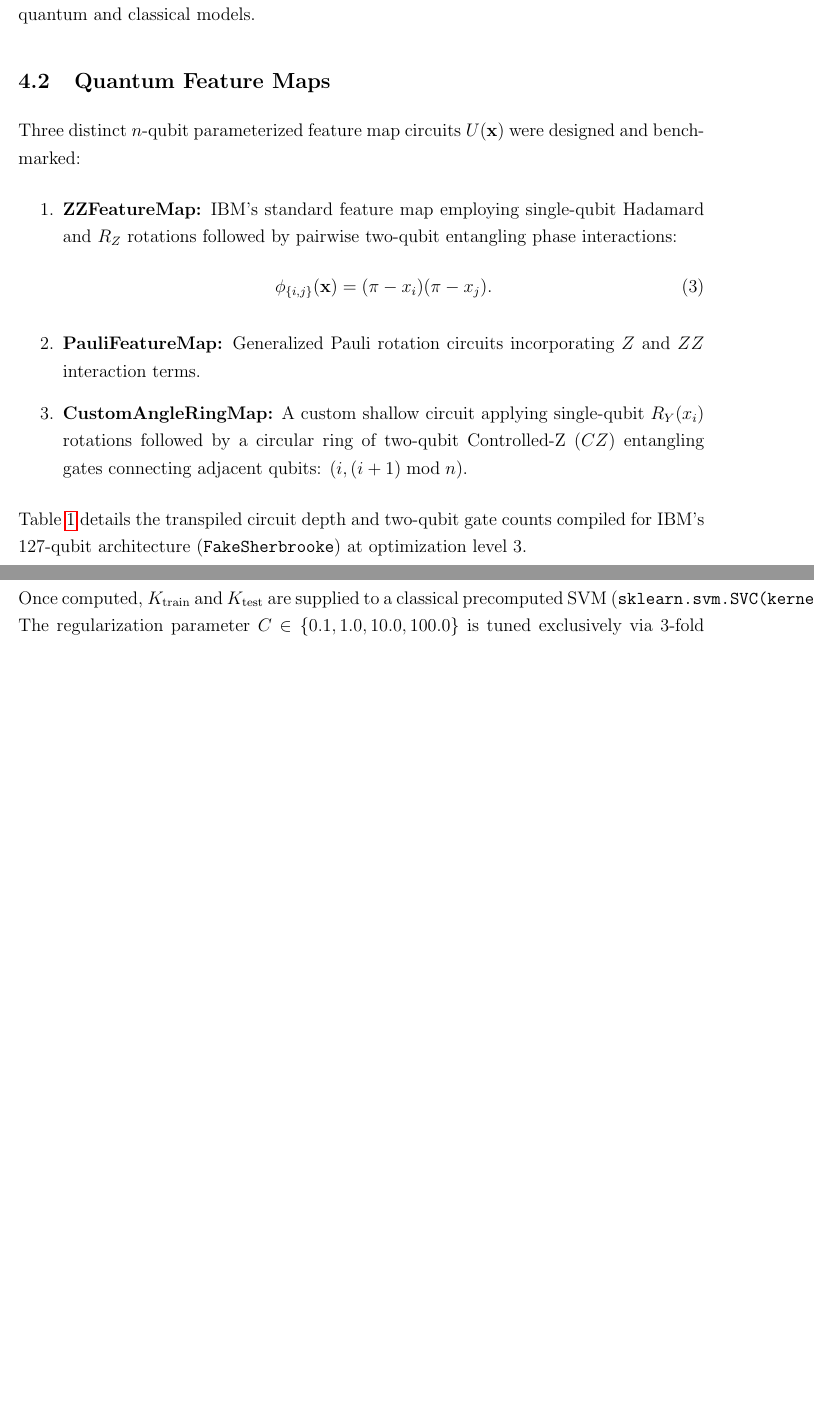
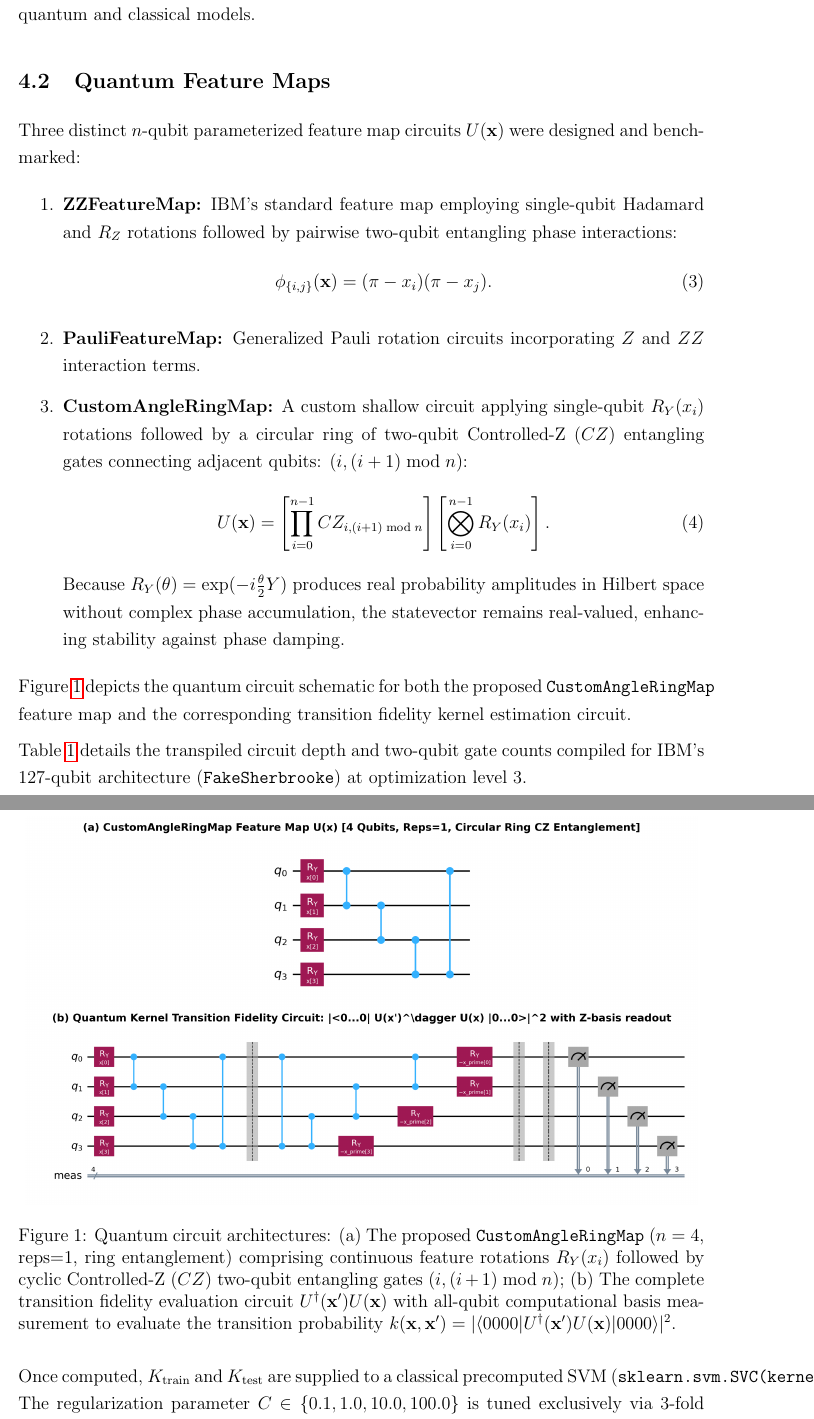
Before and after one commit to Vaageesh-Git/Noise-Aware-Quantum-Kernel-Learning-for-Imbalanced-Fraud-Detection, a LaTeX document (report.tex): two parts of pages 5 and 6 of 10 before the commit and two parts of pages 5 and 6 of 11 after it, joined at a grey line, cut so that both start at the same text, the shorter picture padded with empty space. Compiled offline with pdfLaTeX.

Commit message:
feat(report): add quantum circuit diagrams and mathematical formulation for custom ring map

```diff
--- a/report.tex
+++ b/report.tex
@@ -105,8 +105,22 @@ Three distinct $n$-qubit parameterized feature map circuits $U(\mathbf{x})$ were
         \phi_{\{i,j\}}(\mathbf{x}) = (\pi - x_i)(\pi - x_j).
     \end{equation}
     \item \textbf{PauliFeatureMap:} Generalized Pauli rotation circuits incorporating $Z$ and $ZZ$ interaction terms.
-    \item \textbf{CustomAngleRingMap:} A custom shallow circuit applying single-qubit $R_Y(x_i)$ rotations followed by a circular ring of two-qubit Controlled-Z ($CZ$) entangling gates connecting adjacent qubits: $(i, (i+1) \bmod n)$.
+    \item \textbf{CustomAngleRingMap:} A custom shallow circuit applying single-qubit $R_Y(x_i)$ rotations followed by a circular ring of two-qubit Controlled-Z ($CZ$) entangling gates connecting adjacent qubits: $(i, (i+1) \bmod n)$:
+    \begin{equation}
+        U(\mathbf{x}) = \left[ \prod_{i=0}^{n-1} CZ_{i, (i+1) \bmod n} \right] \left[ \bigotimes_{i=0}^{n-1} R_Y(x_i) \right].
+        \label{eq:custom_ring_circuit}
+    \end{equation}
+    Because $R_Y(\theta) = \exp(-i \frac{\theta}{2} Y)$ produces real probability amplitudes in Hilbert space without complex phase accumulation, the statevector remains real-valued, enhancing stability against phase damping.
 \end{enumerate}
+
+Figure~\ref{fig:custom_ring_circuits} depicts the quantum circuit schematic for both the proposed \texttt{CustomAngleRingMap} feature map and the corresponding transition fidelity kernel estimation circuit.
+
+\begin{figure}[ht]
+\centering
+\includegraphics[width=0.98\linewidth]{figures/custom_ring_circuits_combined.png}
+\caption{Quantum circuit architectures: (a) The proposed \texttt{CustomAngleRingMap} ($n=4$, reps=1, ring entanglement) comprising continuous feature rotations $R_Y(x_i)$ followed by cyclic Controlled-Z ($CZ$) two-qubit entangling gates $(i, (i+1)\bmod n)$; (b) The complete transition fidelity evaluation circuit $U^{\dagger}(\mathbf{x}') U(\mathbf{x})$ with all-qubit computational basis measurement to evaluate the transition probability $k(\mathbf{x}, \mathbf{x}') = |\langle 0000 | U^{\dagger}(\mathbf{x}') U(\mathbf{x}) | 0000 \rangle|^2$.}
+\label{fig:custom_ring_circuits}
+\end{figure}
 
 Table~\ref{tab:circuit_complexity} details the transpiled circuit depth and two-qubit gate counts compiled for IBM's 127-qubit architecture (\texttt{FakeSherbrooke}) at optimization level 3.
 
```
Also changed, not shown: figures/custom_ring_circuits_combined.png (added), figures/custom_ring_feature_map.png (added), figures/quantum_kernel_circuit.png (added).
